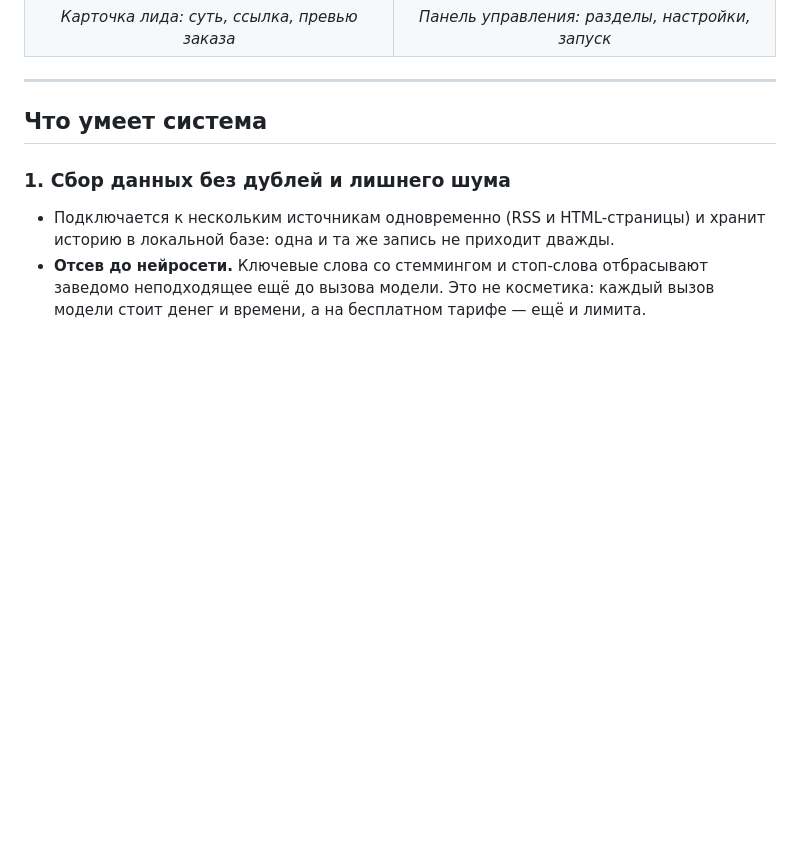
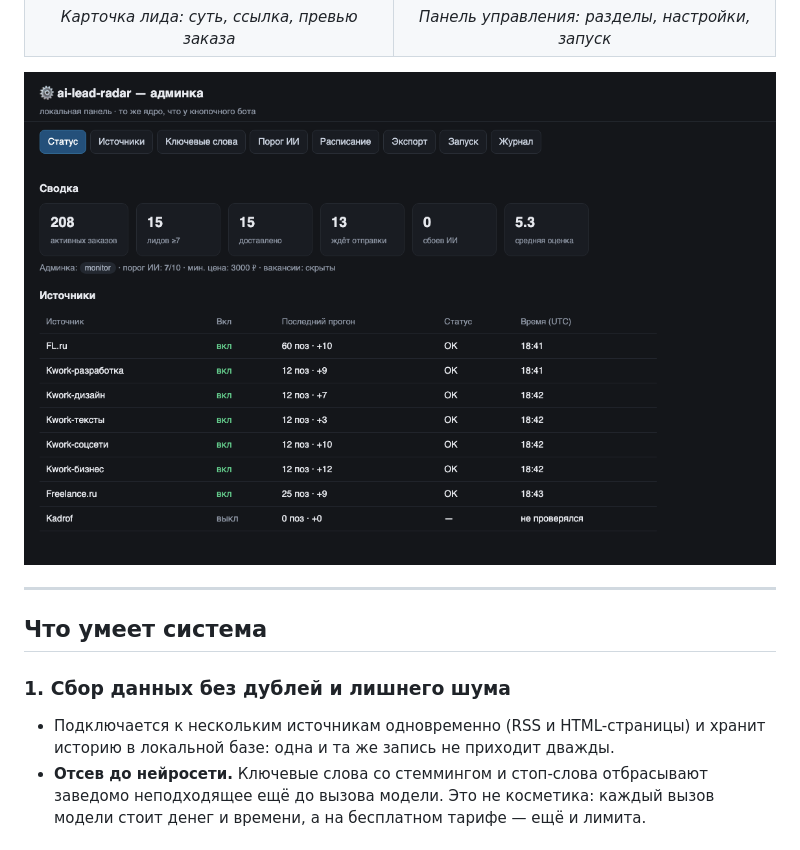
Before and after one commit to Gerlod-os/ai-lead-radar, a Markdown page: README.md, the part around the change. Rendered like a GitHub page; pictures changed too: vitrina/admin.png (added); blank space fills up the shorter version.

Commit message:
Веб-панель в витрине: снимок admin_web.py — сводка и здоровье источников

```diff
--- a/README.md
+++ b/README.md
@@ -25,6 +25,8 @@
 <td align="center"><i>Панель управления: разделы, настройки, запуск</i></td>
 </tr>
 </table>
+
+![Веб-панель: сводка по банку и здоровье источников](vitrina/admin.png)
 
 ---
 
```
